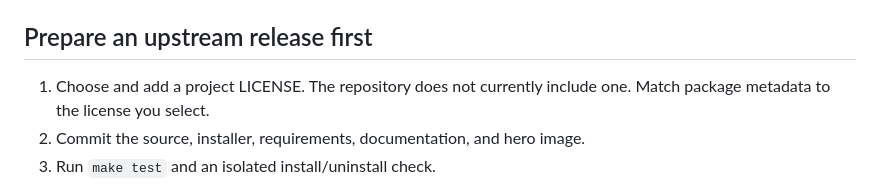
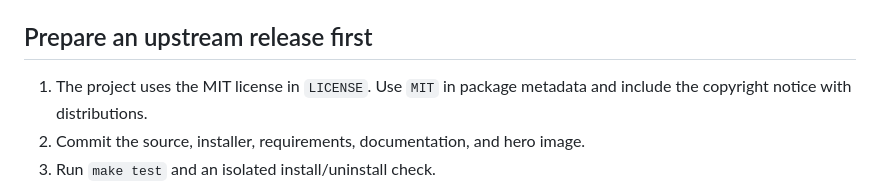
Before and after one commit to hayyaun/dwork, a Markdown page: docs/publishing/README.md, the part around the change. Drawn GitHub-style.

Commit message:
Document MIT license for package maintainers

```diff
--- a/docs/publishing/README.md
+++ b/docs/publishing/README.md
@@ -7,8 +7,8 @@ No AUR package, Homebrew formula, or PyPI release is published by `make install`
 
 ## Prepare an upstream release first
 
-1. Choose and add a project LICENSE. The repository does not currently include one.
-   Match package metadata to the license you select.
+1. The project uses the MIT license in `LICENSE`. Use `MIT` in package metadata
+   and include the copyright notice with distributions.
 2. Commit the source, installer, requirements, documentation, and hero image.
 3. Run `make test` and an isolated install/uninstall check.
 4. Choose a version, tag the commit (for example `v0.1.0`), and publish a GitHub release.
```
